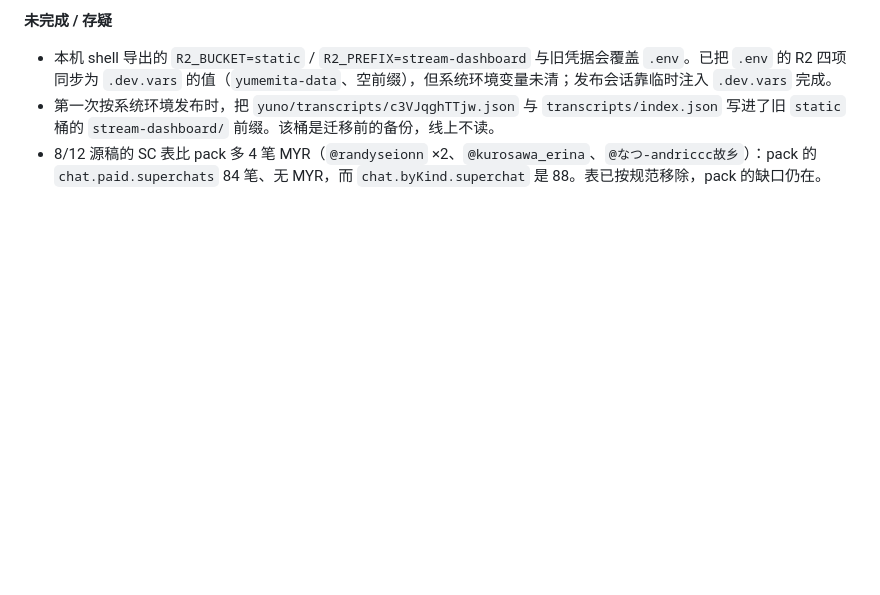
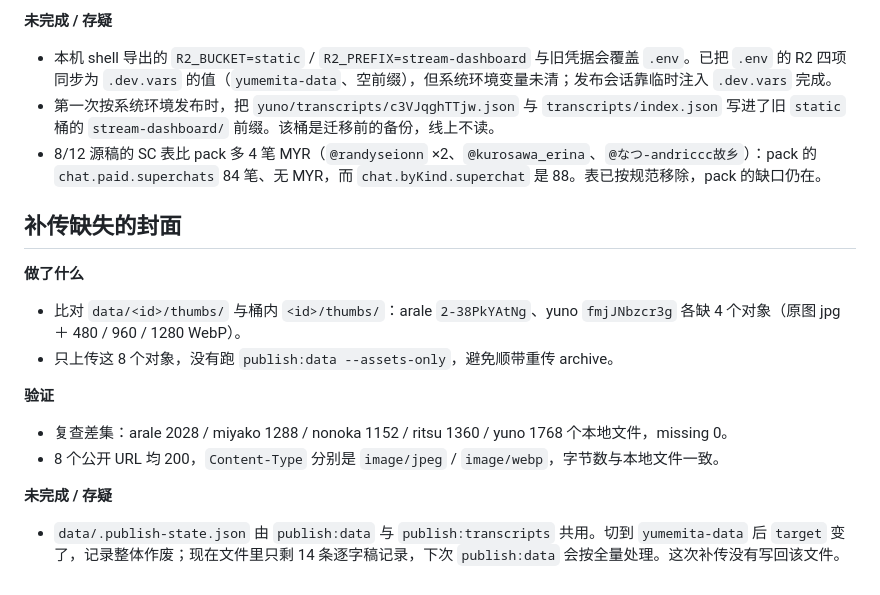
Before and after one commit to Chilfish/yumemita-stream-dashboard, a Markdown page: docs/development-log/2026-11-05.md, the part around the change. GitHub-like rendering; blank space fills up the shorter version.

Commit message:
docs(log): record cover backfill
Co-authored-by: CommandCodeBot <noreply@commandcode.ai>

```diff
--- a/docs/development-log/2026-11-05.md
+++ b/docs/development-log/2026-11-05.md
@@ -275,3 +275,19 @@
 - 本机 shell 导出的 `R2_BUCKET=static` / `R2_PREFIX=stream-dashboard` 与旧凭据会覆盖 `.env`。已把 `.env` 的 R2 四项同步为 `.dev.vars` 的值（`yumemita-data`、空前缀），但系统环境变量未清；发布会话靠临时注入 `.dev.vars` 完成。
 - 第一次按系统环境发布时，把 `yuno/transcripts/c3VJqghTTjw.json` 与 `transcripts/index.json` 写进了旧 `static` 桶的 `stream-dashboard/` 前缀。该桶是迁移前的备份，线上不读。
 - 8/12 源稿的 SC 表比 pack 多 4 笔 MYR（`@randyseionn` ×2、`@kurosawa_erina`、`@なつ-andriccc故乡`）：pack 的 `chat.paid.superchats` 84 笔、无 MYR，而 `chat.byKind.superchat` 是 88。表已按规范移除，pack 的缺口仍在。
+
+## 补传缺失的封面
+
+**做了什么**
+
+- 比对 `data/<id>/thumbs/` 与桶内 `<id>/thumbs/`：arale `2-38PkYAtNg`、yuno `fmjJNbzcr3g` 各缺 4 个对象（原图 jpg ＋ 480 / 960 / 1280 WebP）。
+- 只上传这 8 个对象，没有跑 `publish:data --assets-only`，避免顺带重传 archive。
+
+**验证**
+
+- 复查差集：arale 2028 / miyako 1288 / nonoka 1152 / ritsu 1360 / yuno 1768 个本地文件，missing 0。
+- 8 个公开 URL 均 200，`Content-Type` 分别是 `image/jpeg` / `image/webp`，字节数与本地文件一致。
+
+**未完成 / 存疑**
+
+- `data/.publish-state.json` 由 `publish:data` 与 `publish:transcripts` 共用。切到 `yumemita-data` 后 `target` 变了，记录整体作废；现在文件里只剩 14 条逐字稿记录，下次 `publish:data` 会按全量处理。这次补传没有写回该文件。
```
